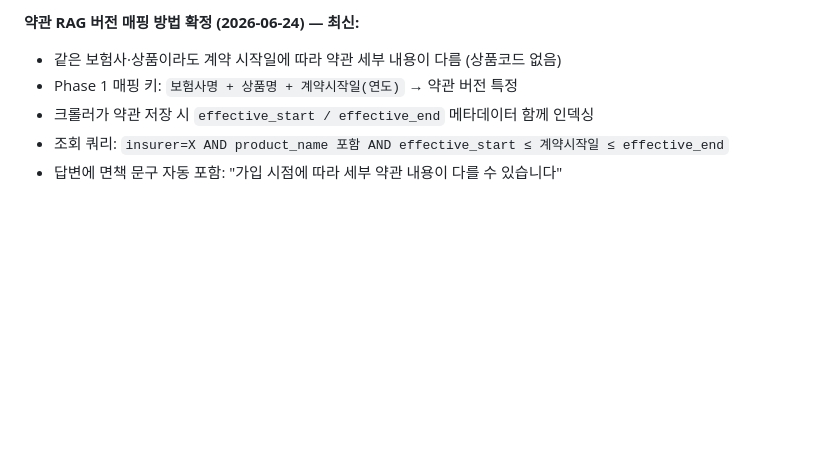
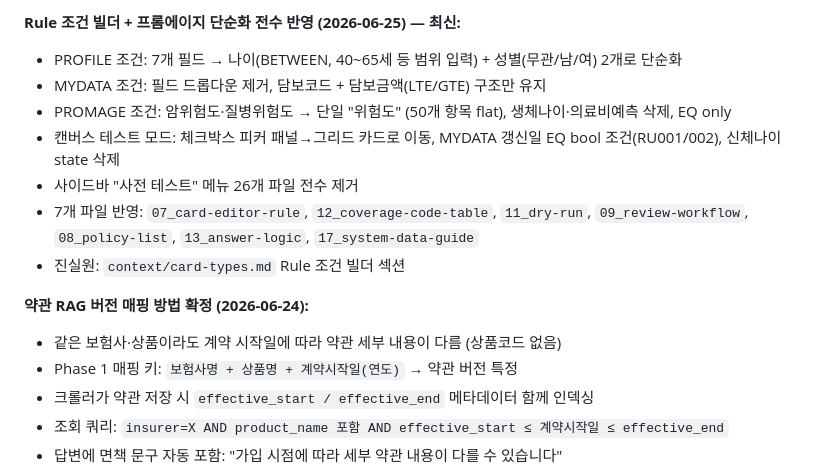
Before and after one commit to leeDK81/kcadmin, a Markdown page: CLAUDE.md, the part around one of its changes. Rendered like a GitHub page; blank space fills up the shorter version.

```diff
--- a/CLAUDE.md
+++ b/CLAUDE.md
@@ -81,5 +81,14 @@ PO(02)가 해당 `context/` 파일을 즉시 업데이트한다. 미확정 항
 
-**약관 RAG 버전 매핑 방법 확정 (2026-06-24) — 최신:**
+**Rule 조건 빌더 + 프롬에이지 단순화 전수 반영 (2026-06-25) — 최신:**
+- PROFILE 조건: 7개 필드 → 나이(BETWEEN, 40~65세 등 범위 입력) + 성별(무관/남/여) 2개로 단순화
+- MYDATA 조건: 필드 드롭다운 제거, 담보코드 + 담보금액(LTE/GTE) 구조만 유지
+- PROMAGE 조건: 암위험도·질병위험도 → 단일 "위험도" (50개 항목 flat), 생체나이·의료비예측 삭제, EQ only
+- 캔버스 테스트 모드: 체크박스 피커 패널→그리드 카드로 이동, MYDATA 갱신일 EQ bool 조건(RU001/002), 신체나이 state 삭제
+- 사이드바 "사전 테스트" 메뉴 26개 파일 전수 제거
+- 7개 파일 반영: `07_card-editor-rule`, `12_coverage-code-table`, `11_dry-run`, `09_review-workflow`, `08_policy-list`, `13_answer-logic`, `17_system-data-guide`
+- 진실원: `context/card-types.md` Rule 조건 빌더 섹션
+
+**약관 RAG 버전 매핑 방법 확정 (2026-06-24):**
 - 같은 보험사·상품이라도 계약 시작일에 따라 약관 세부 내용이 다름 (상품코드 없음)
 - Phase 1 매핑 키: `보험사명 + 상품명 + 계약시작일(연도)` → 약관 버전 특정
 - 크롤러가 약관 저장 시 `effective_start / effective_end` 메타데이터 함께 인덱싱
```
Also changed, not shown: other parts of CLAUDE.md (+1 -1 lines), context/card-types.md (+12 -11 lines), context/decisions.md (+2 -0 lines).
